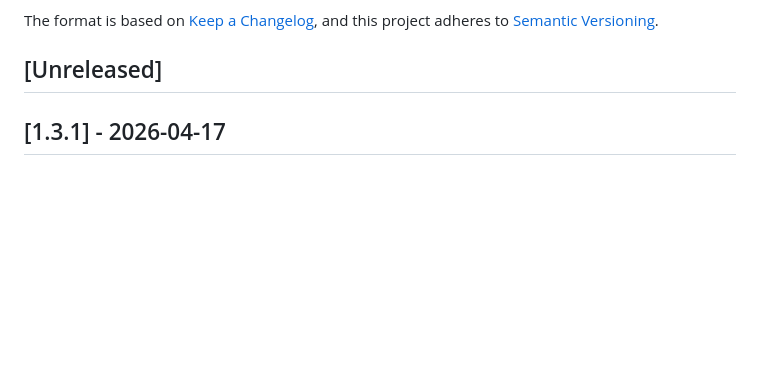
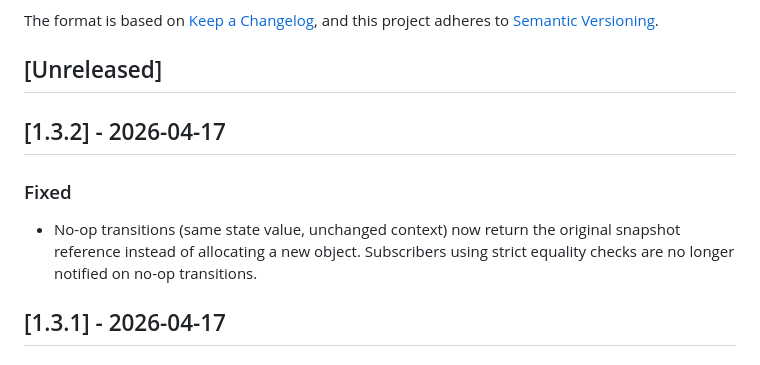
Before and after one commit to toshtag/fsmxjs, a Markdown page: CHANGELOG.md, the part around the change. Drawn GitHub-style; blank space fills up the shorter version.

Commit message:
docs(changelog): add v1.3.2 release notes

```diff
--- a/CHANGELOG.md
+++ b/CHANGELOG.md
@@ -6,6 +6,12 @@ The format is based on [Keep a Changelog](https://keepachangelog.com/en/1.0.0/),
 and this project adheres to [Semantic Versioning](https://semver.org/spec/v2.0.0.html).
 
 ## [Unreleased]
+
+## [1.3.2] - 2026-04-17
+
+### Fixed
+
+- No-op transitions (same state value, unchanged context) now return the original snapshot reference instead of allocating a new object. Subscribers using strict equality checks are no longer notified on no-op transitions.
 
 ## [1.3.1] - 2026-04-17
 
```
